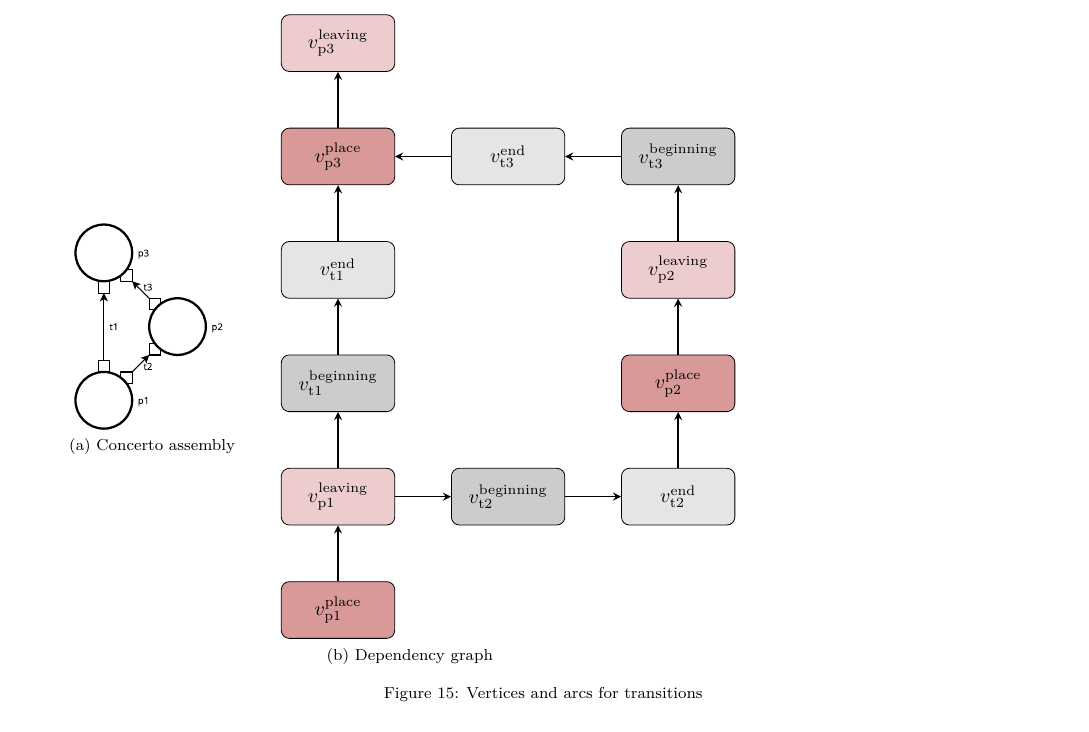
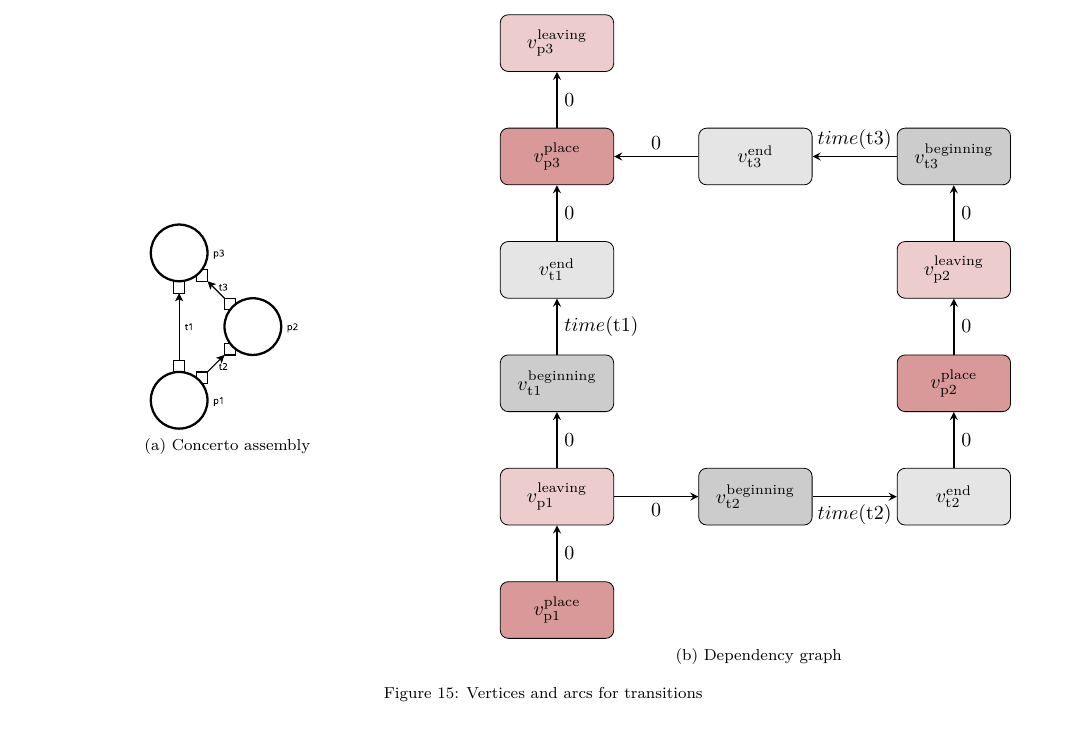
Before and after one commit to Concerto-D/openstack-traces, a LaTeX paper (main.tex, which reads perf_model.tex): part of page 12 of 16, cut so that both start at the same text. Compiled offline with pdfLaTeX.

Commit message:
Added weight to first two figures

```diff
--- a/perf_model.tex
+++ b/perf_model.tex
@@ -165,13 +165,14 @@ A_{\Theta}=\bigcup_{\theta=\left(\pi_{s},\pi_{d}\right)\in\Theta_{all}} & \left\
 
 \begin{figure*}[h]
   \subfloat[Concerto assembly]{%
-    \begin{minipage}[c]{0.5\columnwidth}%
+    \begin{minipage}[c]{0.8\columnwidth}%
       \centering
       \includegraphics[scale=0.2]{images/perf_transition.pdf}
     \end{minipage}
   }
+  \hfill
   \subfloat[Dependency graph]{%
-    \begin{minipage}[c]{0.5\columnwidth}%
+    \begin{minipage}[c]{1.2\columnwidth}%
       \centering
       \begin{tikzpicture}[node distance=2cm]
         \node (p3l) [leaving] {$v_\text{p3}^\text{leaving}$};
@@ -180,24 +181,24 @@ A_{\Theta}=\bigcup_{\theta=\left(\pi_{s},\pi_{d}\right)\in\Theta_{all}} & \left\
         \node (t1) [beginning, below of=t1e] {$v_\text{t1}^\text{beginning}$};
         \node (p1l) [leaving, below of=t1] {$v_\text{p1}^\text{leaving}$};
         \node (p1) [place, below of=p1l] {$v_\text{p1}^\text{place}$};
-        \node (t2) [beginning, right of=p1l, xshift=1cm] {$v_\text{t2}^\text{beginning}$};
-        \node (t2e) [end, right of=t2, xshift=1cm] {$v_\text{t2}^\text{end}$};
+        \node (t2) [beginning, right of=p1l, xshift=1.5cm] {$v_\text{t2}^\text{beginning}$};
+        \node (t2e) [end, right of=t2, xshift=1.5cm] {$v_\text{t2}^\text{end}$};
         \node (p2) [place, above of=t2e] {$v_\text{p2}^\text{place}$};
         \node (p2l) [leaving, above of=p2] {$v_\text{p2}^\text{leaving}$};
         \node (t3) [beginning, above of=p2l] {$v_\text{t3}^\text{beginning}$};
-        \node (t3e) [end, right of=p3, xshift=1cm] {$v_\text{t3}^\text{end}$};
-        \draw [arrow] (p3) -- (p3l);
-        \draw [arrow] (p2) -- (p2l);
-        \draw [arrow] (p1) -- (p1l);
-        \draw [arrow] (t3) -- (t3e);
-        \draw [arrow] (t2) -- (t2e);
-        \draw [arrow] (t1) -- (t1e);
-        \draw [arrow] (p1l) -- (t1);
-        \draw [arrow] (p1l) -- (t2);
-        \draw [arrow] (p2l) -- (t3);
-        \draw [arrow] (t1e) -- (p3);
-        \draw [arrow] (t2e) -- (p2);
-        \draw [arrow] (t3e) -- (p3);
+        \node (t3e) [end, right of=p3, xshift=1.5cm] {$v_\text{t3}^\text{end}$};
+        \draw [arrow] (p3) -- (p3l) node[midway, right] {$0$};
+        \draw [arrow] (p2) -- (p2l) node[midway, right] {$0$};
+        \draw [arrow] (p1) -- (p1l) node[midway, right] {$0$};
+        \draw [arrow] (t3) -- (t3e) node[midway, above] {$time(\text{t3})$};
+        \draw [arrow] (t2) -- (t2e) node[midway, below] {$time(\text{t2})$};
+        \draw [arrow] (t1) -- (t1e) node[midway, right] {$time(\text{t1})$};
+        \draw [arrow] (p1l) -- (t1) node[midway, right] {$0$};
+        \draw [arrow] (p1l) -- (t2) node[midway, below] {$0$};
+        \draw [arrow] (p2l) -- (t3) node[midway, right] {$0$};
+        \draw [arrow] (t1e) -- (p3) node[midway, right] {$0$};
+        \draw [arrow] (t2e) -- (p2) node[midway, right] {$0$};
+        \draw [arrow] (t3e) -- (p3) node[midway, above] {$0$};
       \end{tikzpicture}
     \end{minipage}
   }
```
Also changed, not shown: perf_model.tex (2 more changed lines).
